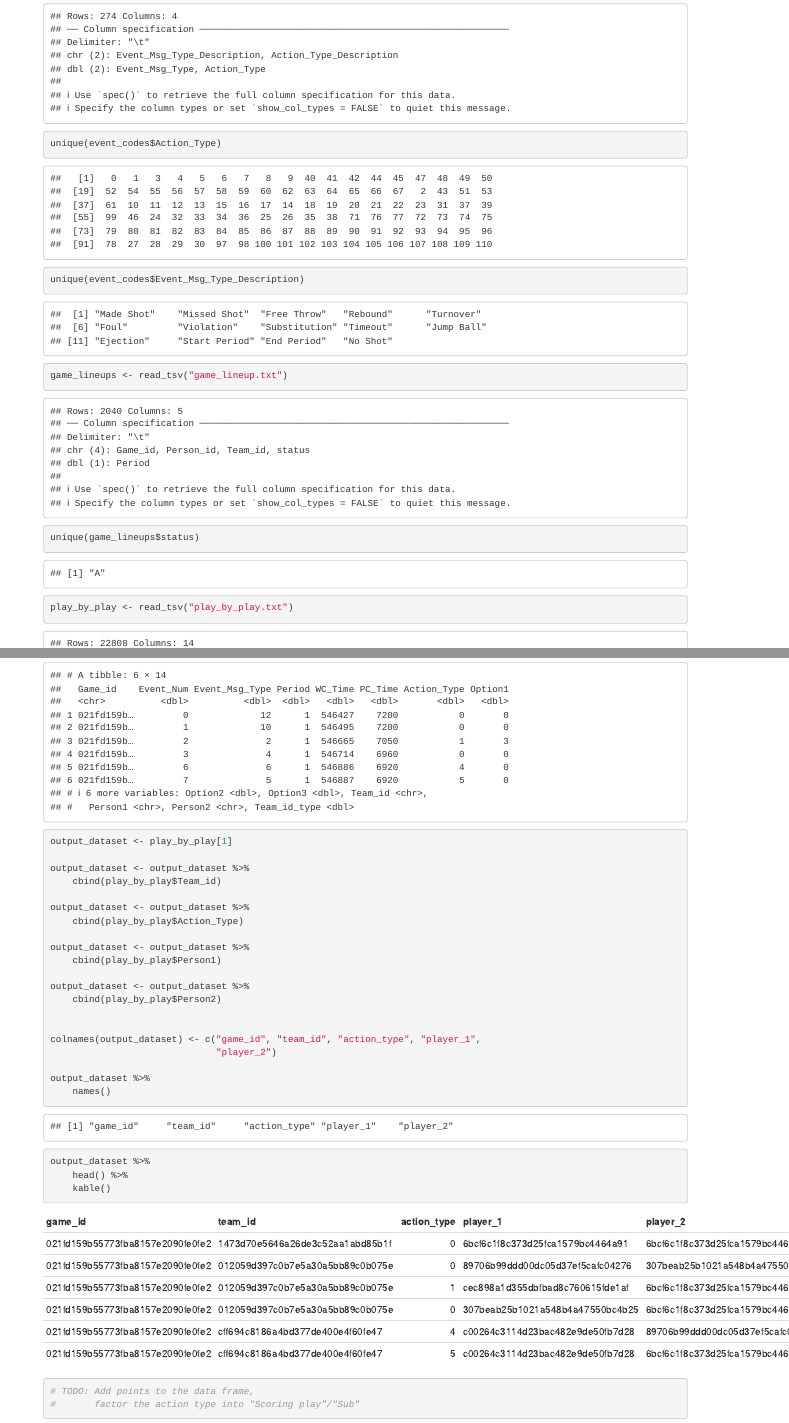
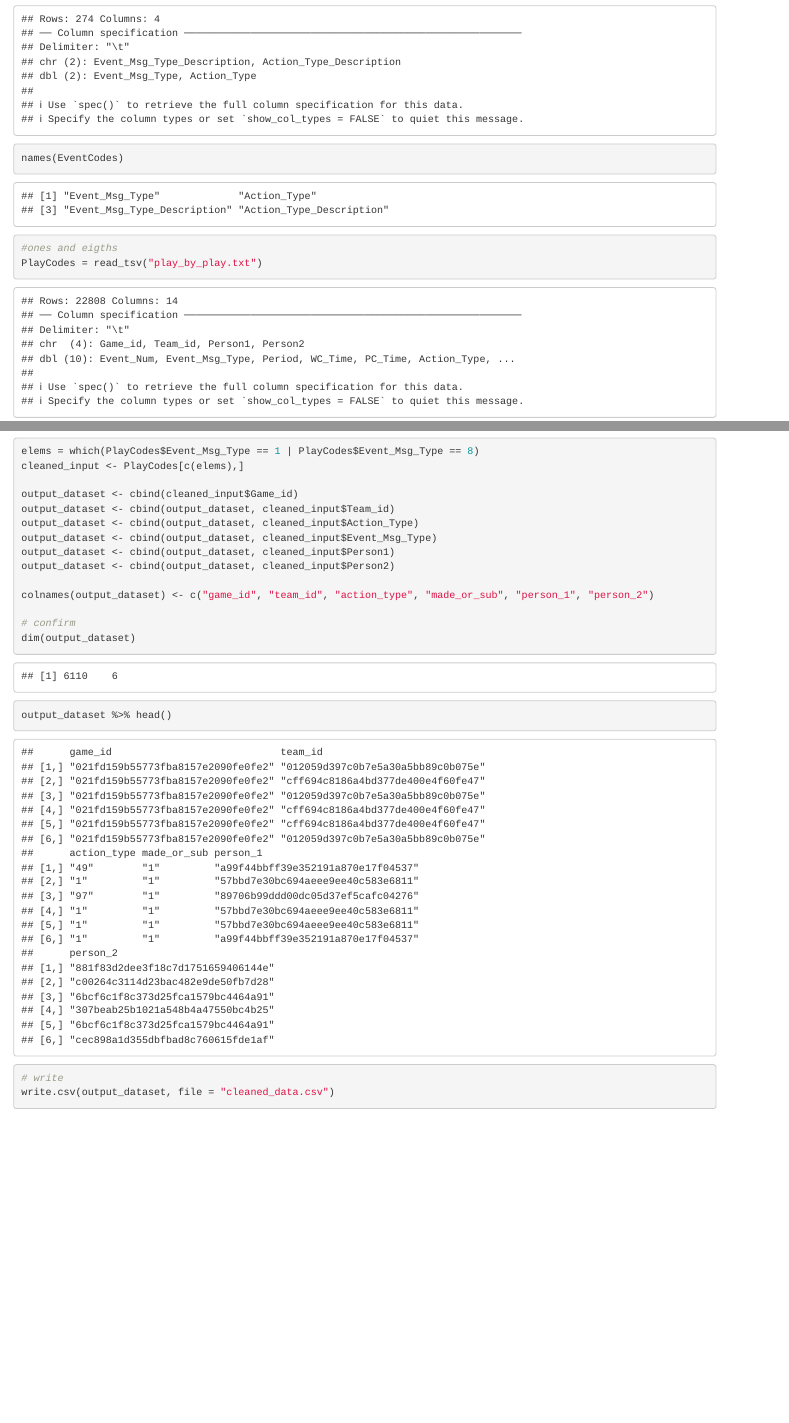
Before and after one commit to yhari2/nba_hackathon_scheme_team, an R Markdown document (nba_hackathon.Rmd): the page in a window 1100 px wide, from 580 px down before the commit and from 680 px down after it, so that both start at the same text, and a second part further down, joined at a grey line. Rendered offline with R 4.5, knitr and Pandoc, with nearby package versions.

Commit message:
wrote the csv's.

````diff
--- a/nba_hackathon.Rmd
+++ b/nba_hackathon.Rmd
@@ -17,7 +10,0 @@ event_codes <- read_tsv("event_codes.txt")
-unique(event_codes$Action_Type)
-unique(event_codes$Event_Msg_Type_Description)
-
-game_lineups <- read_tsv("game_lineup.txt")
-unique(game_lineups$status)
-
-play_by_play <- read_tsv("play_by_play.txt")
@@ -30,0 +18,3 @@ play_by_play %>%
+names(EventCodes)
+#ones and eigths
+PlayCodes = read_tsv("play_by_play.txt")
@@ -31,2 +24,18 @@ play_by_play %>%
+elems = which(PlayCodes$Event_Msg_Type == 1 | PlayCodes$Event_Msg_Type == 8)
+cleaned_input <- PlayCodes[c(elems),]
 
+output_dataset <- cbind(cleaned_input$Game_id)
+output_dataset <- cbind(output_dataset, cleaned_input$Team_id)
+output_dataset <- cbind(output_dataset, cleaned_input$Action_Type)
+output_dataset <- cbind(output_dataset, cleaned_input$Event_Msg_Type)
+output_dataset <- cbind(output_dataset, cleaned_input$Person1)
+output_dataset <- cbind(output_dataset, cleaned_input$Person2)
 
+colnames(output_dataset) <- c("game_id", "team_id", "action_type", "made_or_sub", "person_1", "person_2")
+
+# confirm
+dim(output_dataset)
+output_dataset %>% head()
+
+# write
+write.csv(output_dataset, file = "cleaned_data.csv")
@@ -36,32 +42 @@ play_by_play %>%
 ```
-
-
-```{r}
-output_dataset <- play_by_play[1]
-
-output_dataset <- output_dataset %>%
-    cbind(play_by_play$Team_id)
-
-output_dataset <- output_dataset %>%
-    cbind(play_by_play$Action_Type)
-
-output_dataset <- output_dataset %>%
-    cbind(play_by_play$Person1)
-
-output_dataset <- output_dataset %>%
-    cbind(play_by_play$Person2)
-
-
-colnames(output_dataset) <- c("game_id", "team_id", "action_type", "player_1",
-                              "player_2")
-
-output_dataset %>%
-    names()
-
-output_dataset %>%
-    head() %>%
-    kable()
-
-# TODO: Add points to the data frame,
-#       factor the action type into "Scoring play"/"Sub"
-```
````
Also changed, not shown: nba_hackathon.Rmd (18 more changed lines).
